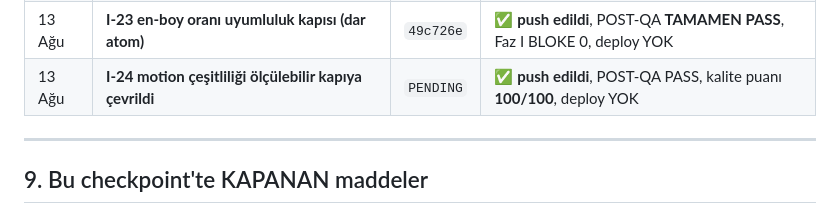
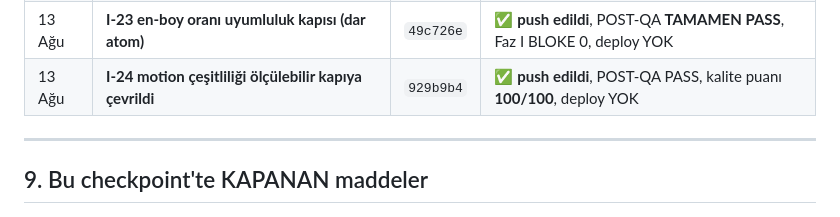
Before and after one commit to pltcvziglt01-lab/vidrush-docker, a Markdown page: FAZ-H-HANDOFF.md, the part around the change. Drawn GitHub-style.

Commit message:
Faz I-24 handoff: commit karsiligi islendi
Co-Authored-By: Claude Opus 5 <noreply@anthropic.com>

```diff
--- a/FAZ-H-HANDOFF.md
+++ b/FAZ-H-HANDOFF.md
@@ -190,7 +190,7 @@ Küçük, doğrulanabilir adımlar; her adım kendi commit'i.
 | 12 Ağu | **I-21 bölünen beat ayrı varlık alır (dar atom)** | `efbf111` | ⚠ **push edildi**, POST-QA FAIL, MP4 teslim YOK |
 | 12 Ağu | **I-22 medyasız beat kusuru çözüldü** | `a220fcb` | ⚠ **push edildi**, POST-QA FAIL (dikey kaynak), MP4 teslim YOK |
 | 13 Ağu | **I-23 en-boy oranı uyumluluk kapısı (dar atom)** | `49c726e` | ✅ **push edildi**, POST-QA **TAMAMEN PASS**, Faz I BLOKE 0, deploy YOK |
-| 13 Ağu | **I-24 motion çeşitliliği ölçülebilir kapıya çevrildi** | `PENDING` | ✅ **push edildi**, POST-QA PASS, kalite puanı **100/100**, deploy YOK |
+| 13 Ağu | **I-24 motion çeşitliliği ölçülebilir kapıya çevrildi** | `929b9b4` | ✅ **push edildi**, POST-QA PASS, kalite puanı **100/100**, deploy YOK |
 
 ---
 
```
